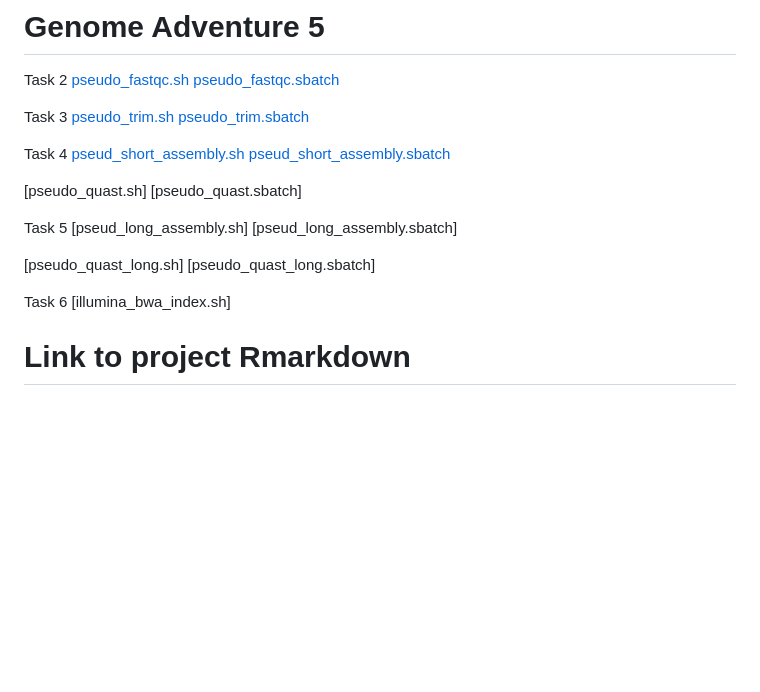
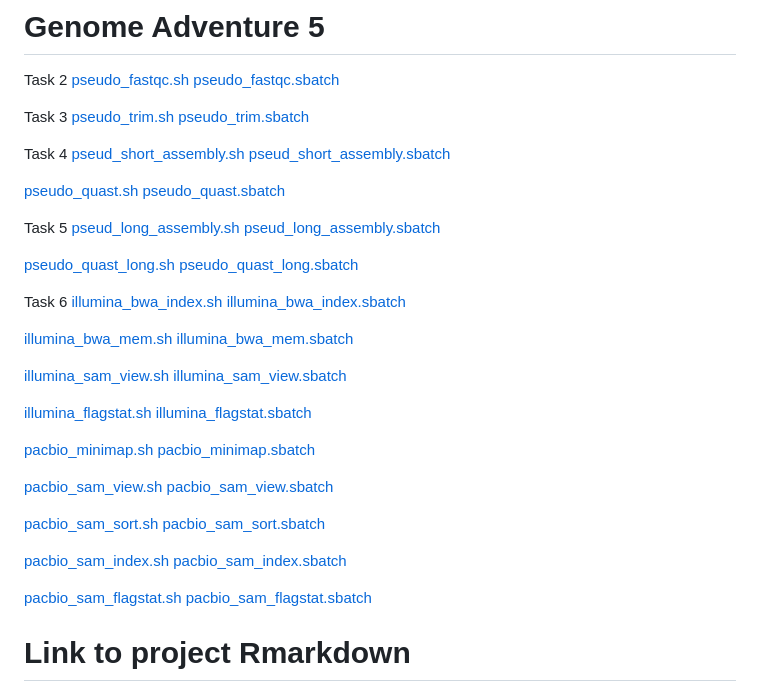
Before and after one commit to hrreeb/Genome-Seminar-F24, a Markdown page: README.md, the part around the change. Rendered like a GitHub page; blank space fills up the shorter version.

```diff
--- a/README.md
+++ b/README.md
@@ -123,19 +123,43 @@ Task 4
 [pseud_short_assembly.sh](pseud_short_assembly.sh)
 [pseud_short_assembly.sbatch](pseud_short_assembly.sbatch)
 
-[pseudo_quast.sh]
-[pseudo_quast.sbatch]
+[pseudo_quast.sh](pseudo_quast.sh)
+[pseudo_quast.sbatch](pseudo_quast.sbatch)
 
 Task 5
-[pseud_long_assembly.sh]
-[pseud_long_assembly.sbatch]
+[pseud_long_assembly.sh](pseud_long_assembly.sh)
+[pseud_long_assembly.sbatch](pseud_long_assembly.sbatch)
 
-[pseudo_quast_long.sh]
-[pseudo_quast_long.sbatch]
+[pseudo_quast_long.sh](pseudo_quast_long.sh)
+[pseudo_quast_long.sbatch](pseudo_quast_long.sbatch)
 
 Task 6
-[illumina_bwa_index.sh]
+[illumina_bwa_index.sh](illumina_bwa_index.sh)
+[illumina_bwa_index.sbatch](illumina_bwa_index.sbatch)
 
+[illumina_bwa_mem.sh](illumina_bwa_mem.sh)
+[illumina_bwa_mem.sbatch](llumina_bwa_mem.sbatch)
+
+[illumina_sam_view.sh](illumina_sam_view.sh)
+[illumina_sam_view.sbatch](illumina_sam_view.sbatch)
+
+[illumina_flagstat.sh](illumina_flagstat.sh)
+[illumina_flagstat.sbatch](illumina_flagstat.sbatch)
+
+[pacbio_minimap.sh](pacbio_minimap.sh)
+[pacbio_minimap.sbatch](pacbio_minimap.sbatch)
+
+[pacbio_sam_view.sh](pacbio_sam_view.sh)
+[pacbio_sam_view.sbatch](pacbio_sam_view.sbatch)
+
+[pacbio_sam_sort.sh](pacbio_sam_sort.sh)
+[pacbio_sam_sort.sbatch](pacbio_sam_sort.sbatch)
+
+[pacbio_sam_index.sh](pacbio_sam_index.sh)
+[pacbio_sam_index.sbatch](pacbio_sam_index.sbatch)
+
+[pacbio_sam_flagstat.sh](pacbio_sam_flagstat.sh)
+[pacbio_sam_flagstat.sbatch](pacbio_sam_flagstat.sbatch)
 
 
 
```
